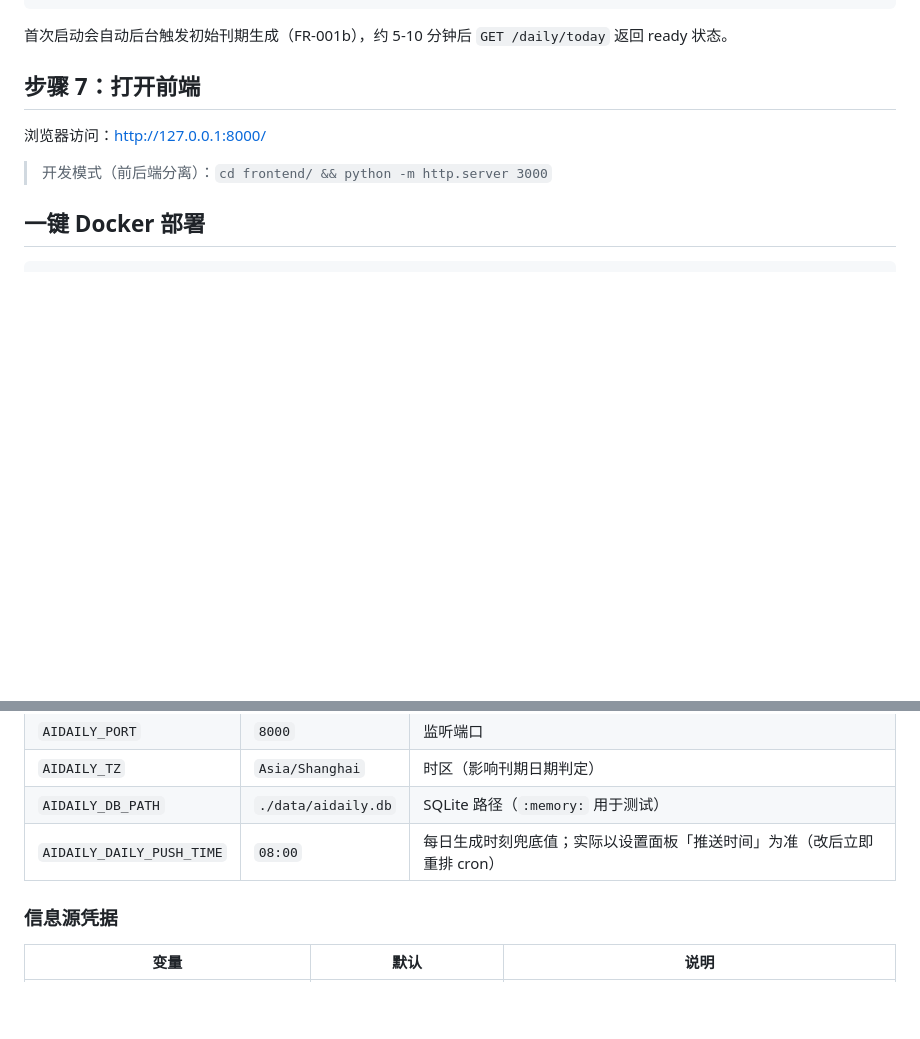
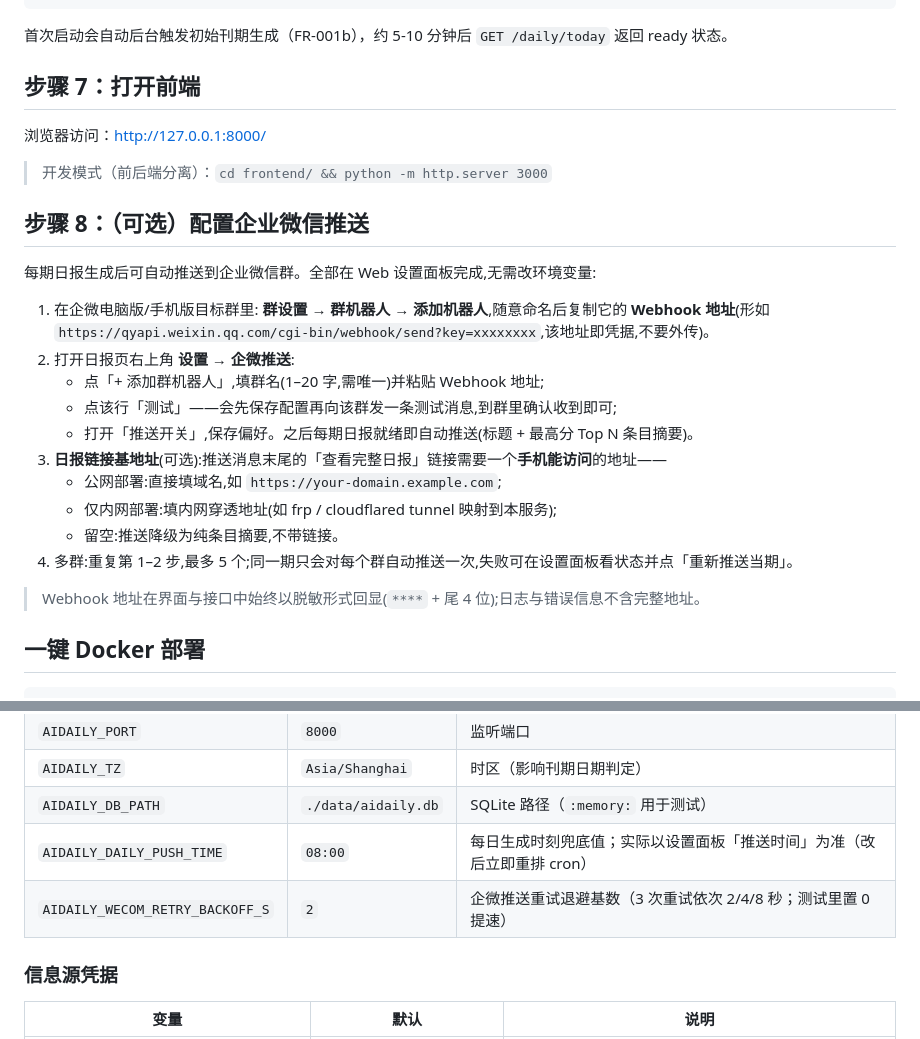
Before and after one commit to o666877/ai-daily-news, a Markdown page: SETUP.md, 2 parts joined by grey strips. GitHub-like rendering; blank space fills up the shorter version.

Commit message:
docs: wecom im push setup + README feature line (spec 006 ticket 06)
- SETUP.md step 8: create a group robot, paste the webhook into the
  settings panel, send a test message; link-base-url covers public,
  tunnelled, and empty (degrades to summary-only) deployments; new
  AIDAILY_WECOM_RETRY_BACKOFF_S env row
- README feature list gains the wecom push line

````diff
--- a/SETUP.md
+++ b/SETUP.md
@@ -87,6 +87,23 @@ uvicorn app.main:app --host 127.0.0.1 --port 8000 --reload
 
 > 开发模式（前后端分离）：`cd frontend/ && python -m http.server 3000`
 
+## 步骤 8：（可选）配置企业微信推送
+
+每期日报生成后可自动推送到企业微信群。全部在 Web 设置面板完成,无需改环境变量:
+
+1. 在企微电脑版/手机版目标群里: **群设置 → 群机器人 → 添加机器人**,随意命名后复制它的 **Webhook 地址**(形如 `https://qyapi.weixin.qq.com/cgi-bin/webhook/send?key=xxxxxxxx`,该地址即凭据,不要外传)。
+2. 打开日报页右上角 **设置 → 企微推送**:
+   - 点「+ 添加群机器人」,填群名(1–20 字,需唯一)并粘贴 Webhook 地址;
+   - 点该行「测试」——会先保存配置再向该群发一条测试消息,到群里确认收到即可;
+   - 打开「推送开关」,保存偏好。之后每期日报就绪即自动推送(标题 + 最高分 Top N 条目摘要)。
+3. **日报链接基地址**(可选):推送消息末尾的「查看完整日报」链接需要一个**手机能访问**的地址——
+   - 公网部署:直接填域名,如 `https://your-domain.example.com`;
+   - 仅内网部署:填内网穿透地址(如 frp / cloudflared tunnel 映射到本服务);
+   - 留空:推送降级为纯条目摘要,不带链接。
+4. 多群:重复第 1–2 步,最多 5 个;同一期只会对每个群自动推送一次,失败可在设置面板看状态并点「重新推送当期」。
+
+> Webhook 地址在界面与接口中始终以脱敏形式回显(`****` + 尾 4 位);日志与错误信息不含完整地址。
+
 ## 一键 Docker 部署
 
 ```bash
@@ -136,6 +153,7 @@ docker compose up -d
 | `AIDAILY_TZ`              | `Asia/Shanghai`     | 时区（影响刊期日期判定）                           |
 | `AIDAILY_DB_PATH`         | `./data/aidaily.db` | SQLite 路径（`:memory:` 用于测试）             |
 | `AIDAILY_DAILY_PUSH_TIME` | `08:00`             | 每日生成时刻兜底值；实际以设置面板「推送时间」为准（改后立即重排 cron） |
+| `AIDAILY_WECOM_RETRY_BACKOFF_S` | `2`          | 企微推送重试退避基数（3 次重试依次 2/4/8 秒；测试里置 0 提速） |
 
 ### 信息源凭据
 
````
Also changed, not shown: README.md (+1 -0 lines).
